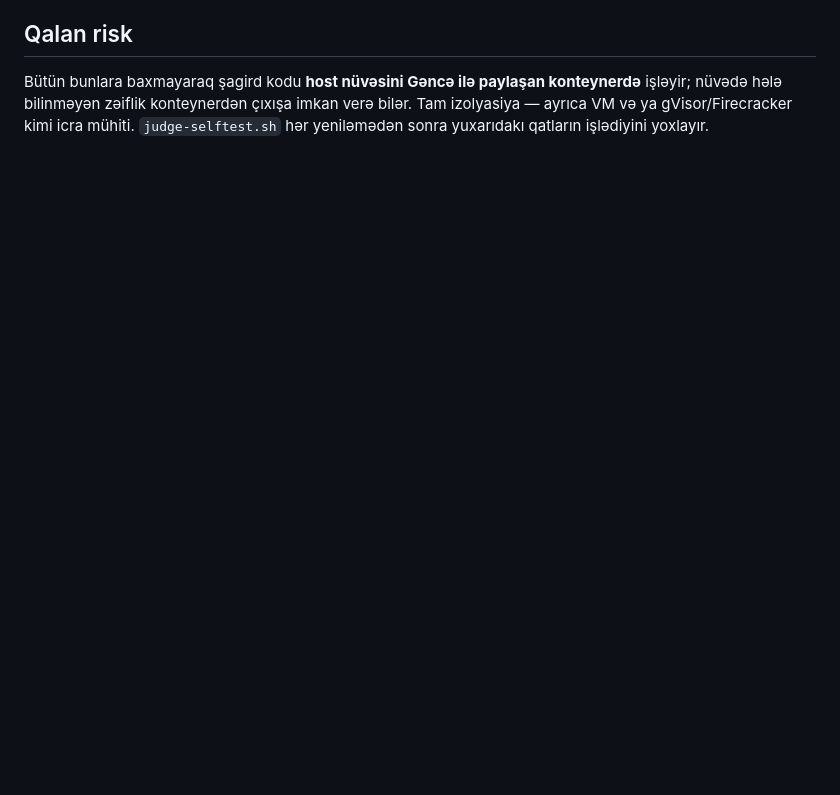
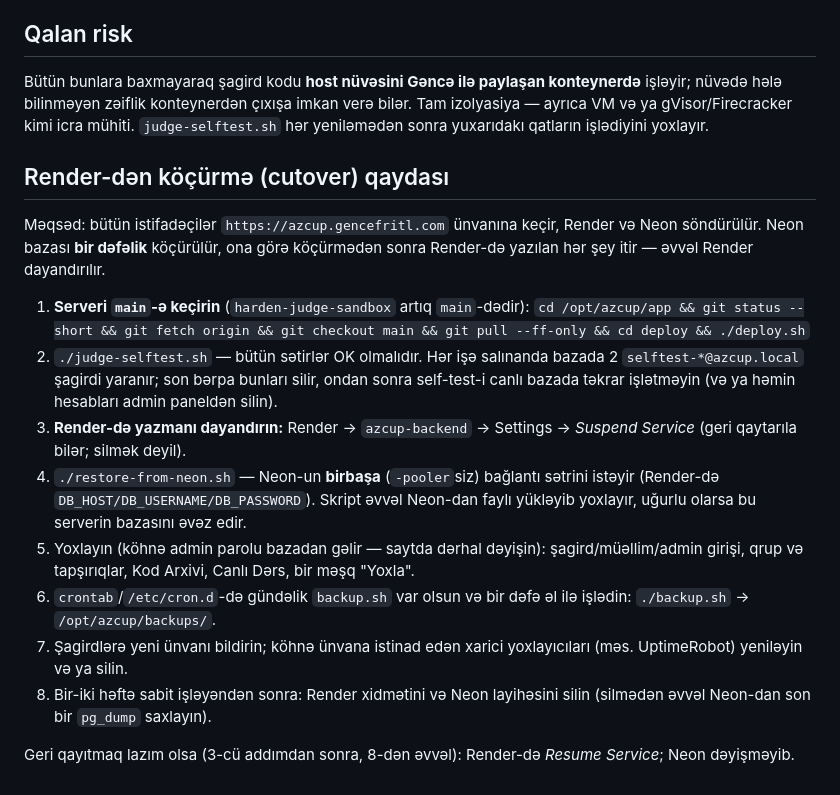
Before and after one commit to ismayilqarayev/azercell-cup-platform, a Markdown page: deploy/README.md, the part around the change. GitHub-like rendering; blank space fills up the shorter version.

Commit message:
Document the Render -> Contabo cutover procedure
Step-by-step order (deploy main on the server, self-test, suspend Render,
restore from Neon, verify, backups, announce, then retire Render/Neon),
including the rollback path and the selftest-user caveat.

Co-Authored-By: Claude Sonnet 5.5 <noreply@anthropic.com>

```diff
--- a/deploy/README.md
+++ b/deploy/README.md
@@ -46,3 +46,23 @@ Xidmət adı bilərəkdən `azcup-backend`-dir (Gəncənin `backend` adı ilə t
 ## Qalan risk
 
 Bütün bunlara baxmayaraq şagird kodu **host nüvəsini Gəncə ilə paylaşan konteynerdə** işləyir; nüvədə hələ bilinməyən zəiflik konteynerdən çıxışa imkan verə bilər. Tam izolyasiya — ayrıca VM və ya gVisor/Firecracker kimi icra mühiti. `judge-selftest.sh` hər yeniləmədən sonra yuxarıdakı qatların işlədiyini yoxlayır.
+
+## Render-dən köçürmə (cutover) qaydası
+
+Məqsəd: bütün istifadəçilər `https://azcup.gencefritl.com` ünvanına keçir, Render və Neon söndürülür. Neon bazası **bir dəfəlik**
+köçürülür, ona görə köçürmədən sonra Render-də yazılan hər şey itir — əvvəl Render dayandırılır.
+
+1. **Serveri `main`-ə keçirin** (`harden-judge-sandbox` artıq `main`-dədir):
+   `cd /opt/azcup/app && git status --short && git fetch origin && git checkout main && git pull --ff-only && cd deploy && ./deploy.sh`
+2. `./judge-selftest.sh` — bütün sətirlər OK olmalıdır. Hər işə salınanda bazada 2 `selftest-*@azcup.local` şagirdi yaranır;
+   son bərpa bunları silir, ondan sonra self-test-i canlı bazada təkrar işlətməyin (və ya həmin hesabları admin paneldən silin).
+3. **Render-də yazmanı dayandırın:** Render → `azcup-backend` → Settings → *Suspend Service* (geri qaytarıla bilər; silmək deyil).
+4. `./restore-from-neon.sh` — Neon-un **birbaşa** (`-pooler`siz) bağlantı sətrini istəyir (Render-də `DB_HOST/DB_USERNAME/DB_PASSWORD`).
+   Skript əvvəl Neon-dan faylı yükləyib yoxlayır, uğurlu olarsa bu serverin bazasını əvəz edir.
+5. Yoxlayın (köhnə admin parolu bazadan gəlir — saytda dərhal dəyişin): şagird/müəllim/admin girişi, qrup və tapşırıqlar, Kod Arxivi,
+   Canlı Dərs, bir məşq "Yoxla".
+6. `crontab`/`/etc/cron.d`-də gündəlik `backup.sh` var olsun və bir dəfə əl ilə işlədin: `./backup.sh` → `/opt/azcup/backups/`.
+7. Şagirdlərə yeni ünvanı bildirin; köhnə ünvana istinad edən xarici yoxlayıcıları (məs. UptimeRobot) yeniləyin və ya silin.
+8. Bir-iki həftə sabit işləyəndən sonra: Render xidmətini və Neon layihəsini silin (silmədən əvvəl Neon-dan son bir `pg_dump` saxlayın).
+
+Geri qayıtmaq lazım olsa (3-cü addımdan sonra, 8-dən əvvəl): Render-də *Resume Service*; Neon dəyişməyib.
```
